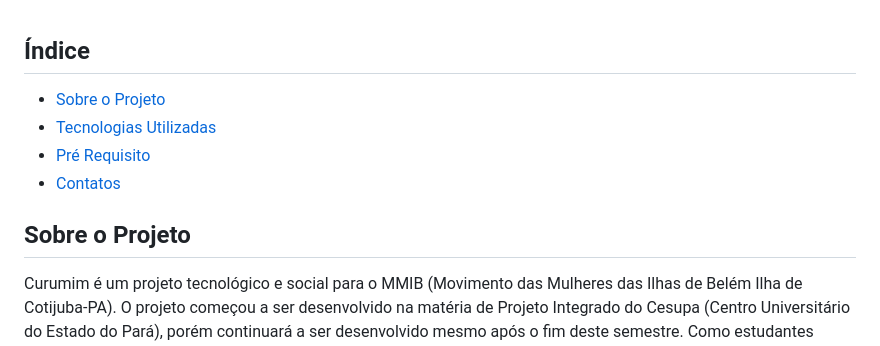
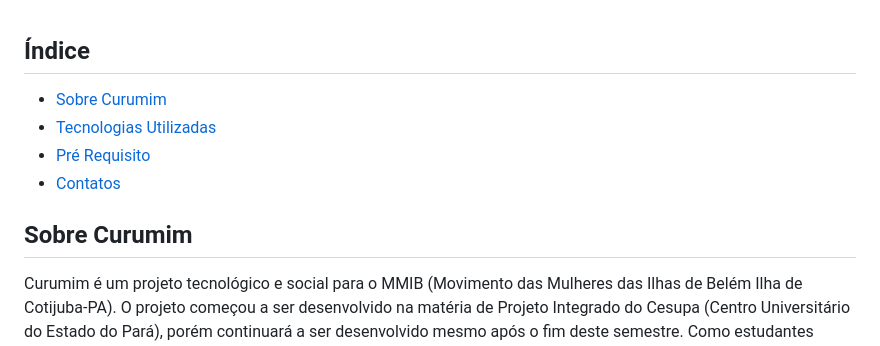
Before and after one commit to Cickruss/API-ScrapBook, a Markdown page: README.md, the part around the change. Rendered like a GitHub page.

Commit message:
Readme parcialmente completo.

```diff
--- a/README.md
+++ b/README.md
@@ -44,7 +44,7 @@ PROJECT LOGO
 
 ## Índice
 
-* [Sobre o Projeto](#sobre-o-projeto)
+* [Sobre Curumim](#sobre-curumim)
 * [Tecnologias Utilizadas](#tecnologias-utilizadas)
 * [Pré Requisito](#pré-requisito)
 * [Contatos](#contatos)
@@ -72,7 +72,7 @@ PROJECT LOGO
 
 
 <!-- ABOUT THE PROJECT -->
-## Sobre o Projeto
+## Sobre Curumim
 
 <!--[![Product Name Screen Shot][product-screenshot]](https://example.com)-->
 
```
